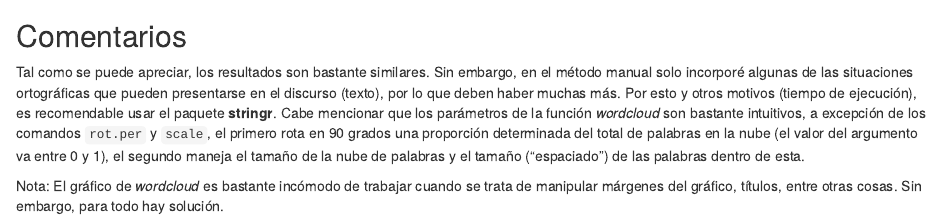
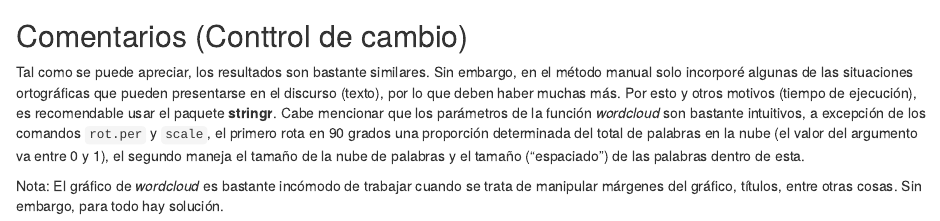
Before and after one commit to Dfranzani/Personal_Blog, an R Markdown document (content/posts/2022-01-21-gr-ficos-nube-de-palabras/index.Rmd): the page in a window 1100 px wide, from 2110 px down. Rendered offline with R 4.5, knitr and Pandoc, with nearby package versions; some code elsewhere in the file could not run offline.

Commit message:
Control desde Ubuntu

````diff
--- a/content/posts/2022-01-21-gr-ficos-nube-de-palabras/index.Rmd
+++ b/content/posts/2022-01-21-gr-ficos-nube-de-palabras/index.Rmd
@@ -76,7 +76,7 @@ wordcloud(w2[,1], w2[,2], min.freq = 20, random.order = F, max.words = 100, scal
 
 ```
 
-## Comentarios
+## Comentarios (Conttrol de cambio)
 
 Tal como se puede apreciar, los resultados son bastante similares. Sin embargo, en el método manual solo incorporé algunas de las situaciones ortográficas que pueden presentarse en el discurso (texto), por lo que deben haber muchas más. Por esto y otros motivos (tiempo de ejecución), es recomendable usar el paquete **stringr**. Cabe mencionar que los parámetros de la función *wordcloud* son bastante intuitivos, a excepción de los comandos `rot.per` y `scale`, el primero rota en 90 grados una proporción determinada del total de palabras en la nube (el valor del argumento va entre 0 y 1), el segundo maneja el tamaño de la nube de palabras y el tamaño ("espaciado") de las palabras dentro de esta.
 
````
Also changed, not shown: R/build.R (line endings or trailing spaces), R/build2.R (line endings or trailing spaces), README.md, config.yaml (line endings or trailing spaces), content/about.md (line endings or trailing spaces), content/posts/2021-09-19-busqueda/index.Rmd (line endings or trailing spaces), content/posts/2021-09-19-busqueda/index.html, content/posts/2021-09-22-recomendacion-paginas/index.Rmd (line endings or trailing spaces), content/posts/2021-09-22-recomendacion-paginas/index.html, content/posts/2021-09-25-problema-1-nieve/index.Rmd (line endings or trailing spaces), content/posts/2021-09-25-problema-1-nieve/index.html, content/posts/2022-01-21-gr-ficos-nube-de-palabras/index_files/figure-html/unnamed-chunk-1-1.png, content/posts/2022-01-21-gr-ficos-nube-de-palabras/index_files/figure-html/unnamed-chunk-1-2.png, index.Rmd (line endings or trailing spaces), 2 more files, 8 other files.
